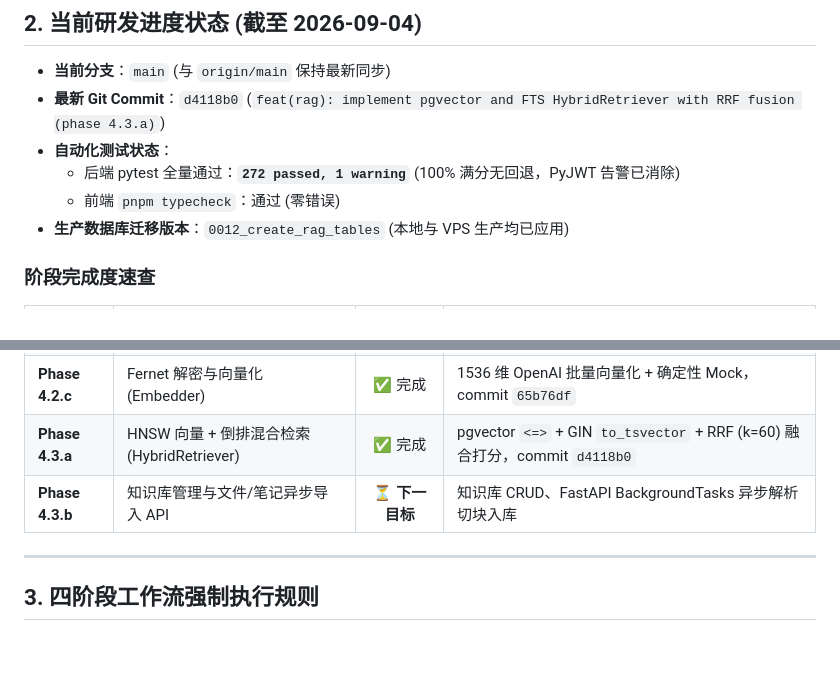
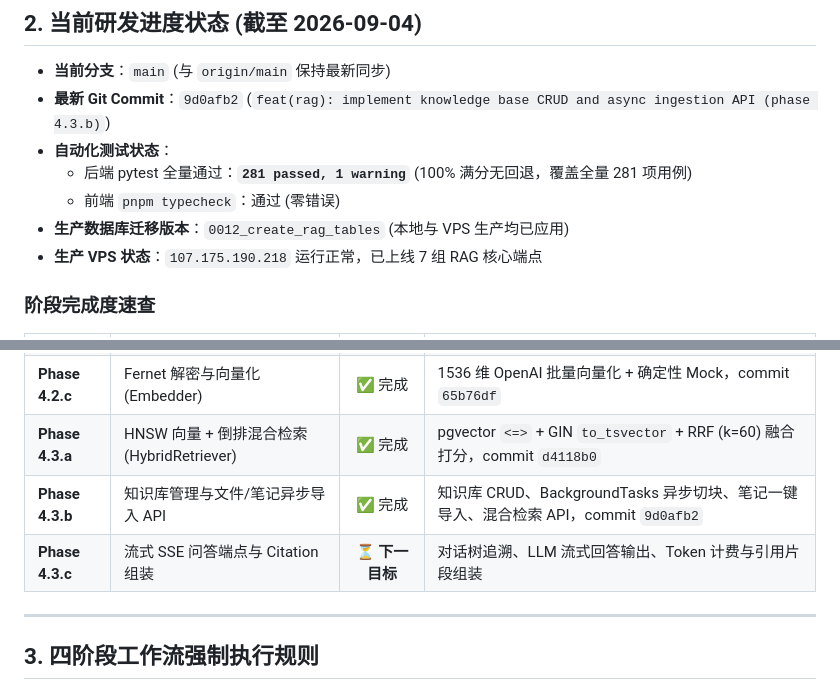
Before and after one commit to Pluto731/plutolab, a Markdown page: SESSION_HANDOVER.md, 2 parts joined by grey strips. Drawn GitHub-style; blank space fills up the shorter version.

Commit message:
docs: sync SESSION_HANDOVER.md with phase 4.3.b completion

```diff
--- a/SESSION_HANDOVER.md
+++ b/SESSION_HANDOVER.md
@@ -36,11 +36,12 @@
 ## 2. 当前研发进度状态 (截至 2026-09-04)
 
 - **当前分支**：`main` (与 `origin/main` 保持最新同步)
-- **最新 Git Commit**：`d4118b0` (`feat(rag): implement pgvector and FTS HybridRetriever with RRF fusion (phase 4.3.a)`)
+- **最新 Git Commit**：`9d0afb2` (`feat(rag): implement knowledge base CRUD and async ingestion API (phase 4.3.b)`)
 - **自动化测试状态**：
-  - 后端 pytest 全量通过：**`272 passed, 1 warning`** (100% 满分无回退，PyJWT 告警已消除)
+  - 后端 pytest 全量通过：**`281 passed, 1 warning`** (100% 满分无回退，覆盖全量 281 项用例)
   - 前端 `pnpm typecheck`：通过 (零错误)
 - **生产数据库迁移版本**：`0012_create_rag_tables` (本地与 VPS 生产均已应用)
+- **生产 VPS 状态**：`107.175.190.218` 运行正常，已上线 7 组 RAG 核心端点
 
 ### 阶段完成度速查
 
@@ -54,7 +55,8 @@
 | **Phase 4.2.b** | 递归语义分块器 (RecursiveSplitter) | ✅ 完成 | tiktoken 分词 + 512/64 滑动窗口 + 多页溯源，commit `3757df0` |
 | **Phase 4.2.c** | Fernet 解密与向量化 (Embedder) | ✅ 完成 | 1536 维 OpenAI 批量向量化 + 确定性 Mock，commit `65b76df` |
 | **Phase 4.3.a** | HNSW 向量 + 倒排混合检索 (HybridRetriever) | ✅ 完成 | pgvector `<=>` + GIN `to_tsvector` + RRF (k=60) 融合打分，commit `d4118b0` |
-| **Phase 4.3.b** | 知识库管理与文件/笔记异步导入 API | ⏳ **下一目标** | 知识库 CRUD、FastAPI BackgroundTasks 异步解析切块入库 |
+| **Phase 4.3.b** | 知识库管理与文件/笔记异步导入 API | ✅ 完成 | 知识库 CRUD、BackgroundTasks 异步切块、笔记一键导入、混合检索 API，commit `9d0afb2` |
+| **Phase 4.3.c** | 流式 SSE 问答端点与 Citation 组装 | ⏳ **下一目标** | 对话树追溯、LLM 流式回答输出、Token 计费与引用片段组装 |
 
 ---
 
```
